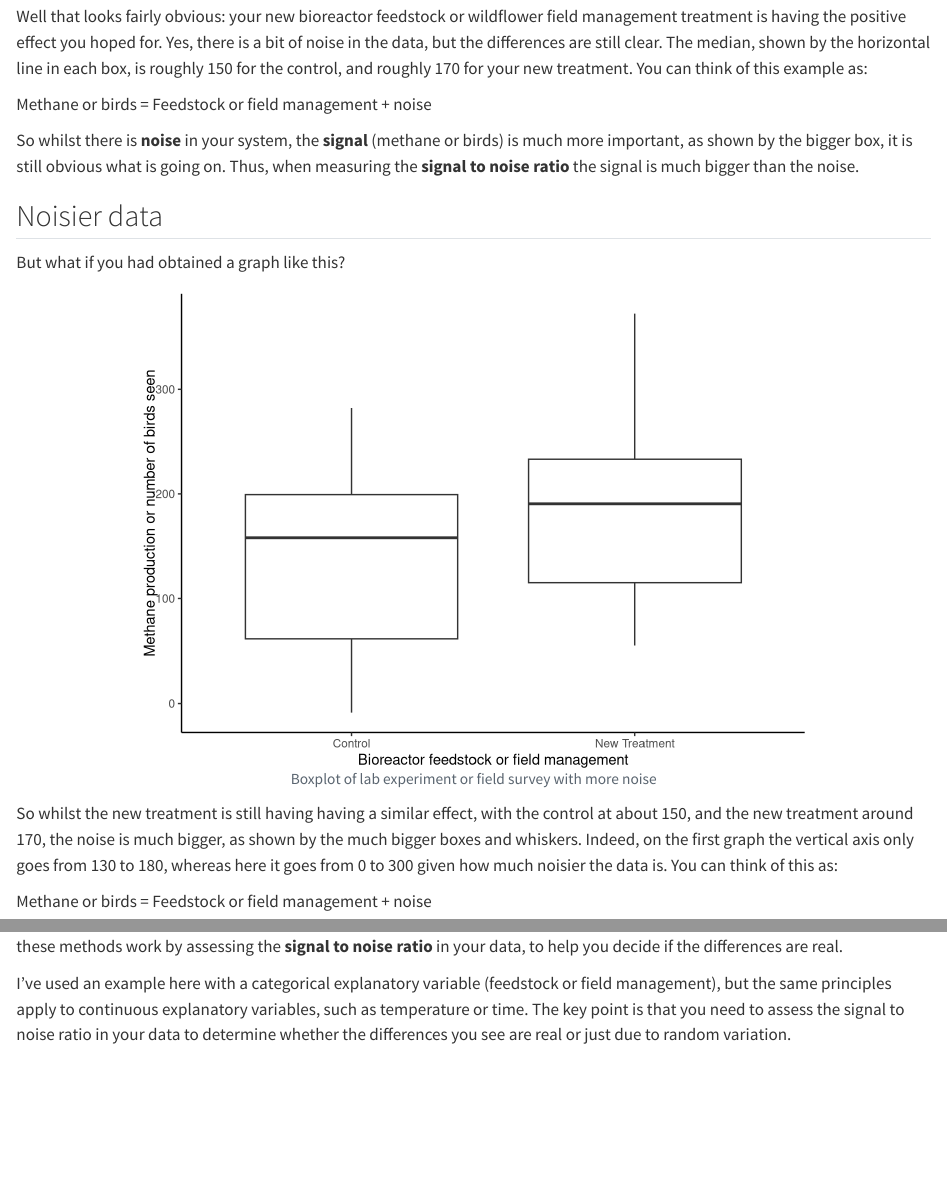
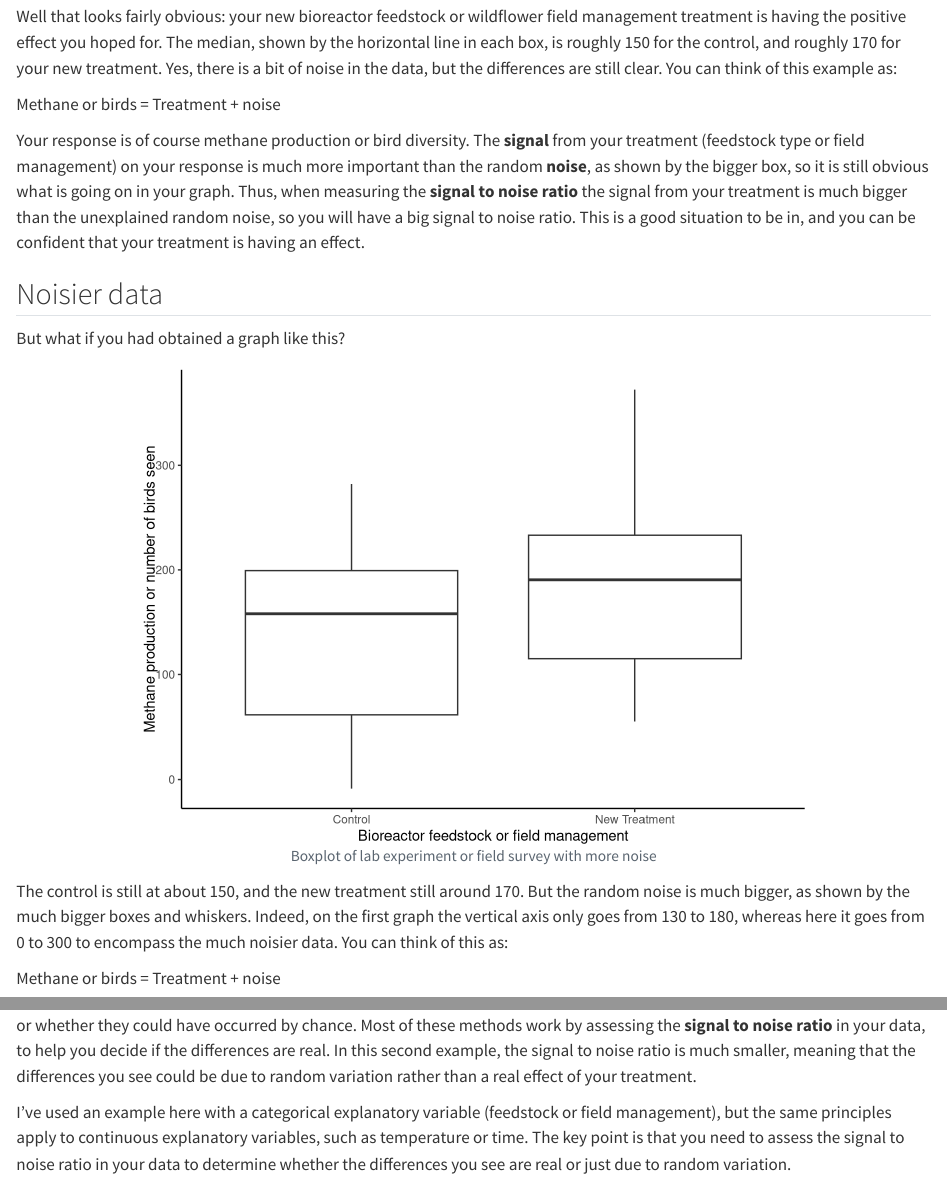
Before and after one commit to rasanderson/NES2303-ModuleHandbook, a Quarto document (signal_noise.qmd): the page in a window 1100 px wide, from 1140 px down, and a second part further down, joined at a grey line. Rendered offline with R 4.5, knitr and Pandoc in place of Quarto, with nearby package versions.

Commit message:
Clarified signal-to-noise ratios

````diff
--- a/signal_noise.qmd
+++ b/signal_noise.qmd
@@ -29,13 +29,14 @@ ggplot(data, aes(x = feedstock, y = production)) +
        y = "Methane production or number of birds seen") +
   theme_classic()
 ```
-Well that looks fairly obvious: your new bioreactor feedstock or wildflower field management treatment is having the positive effect you hoped for. Yes, there is a bit of noise in the data, but the differences are still clear. The median, shown by the horizontal line in each box, is roughly 150 for the control, and roughly 170 for your new treatment. You can think of this example as:
+
+Well that looks fairly obvious: your new bioreactor feedstock or wildflower field management treatment is having the positive effect you hoped for. The median, shown by the horizontal line in each box, is roughly 150 for the control, and roughly 170 for your new treatment. Yes, there is a bit of noise in the data, but the differences are still clear. You can think of this example as:
 
 ::: center
-[Methane or birds]{.bigger-boxed} \= [Feedstock or field management]{.boxed} + [noise]{.boxed}
+[Methane or birds]{.boxed} \= [Treatment]{.bigger-boxed} + [noise]{.boxed}
 :::
 
-So whilst there is **noise** in your system, the **signal** (methane or birds) is much more important, as shown by the bigger box, it is still obvious what is going on. Thus, when measuring the **signal to noise ratio** the signal is much bigger than the noise.
+Your response is of course methane production or bird diversity. The **signal** from your treatment (feedstock type or field management) on your response is much more important than the random **noise**, as shown by the bigger box, so it is still obvious what is going on in your graph. Thus, when measuring the **signal to noise ratio** the signal from your treatment is much bigger than the unexplained random noise, so you will have a big signal to noise ratio. This is a good situation to be in, and you can be confident that your treatment is having an effect.
 
 ## Noisier data
 But what if you had obtained a graph like this?
@@ -57,12 +58,13 @@ ggplot(data, aes(x = feedstock, y = production)) +
        y = "Methane production or number of birds seen") +
   theme_classic()
 ```
-So whilst the new treatment is still having having a similar effect, with the control at about 150, and the new treatment around 170, the noise is much bigger, as shown by the much bigger boxes and whiskers. Indeed, on the first graph the vertical axis only goes from 130 to 180, whereas here it goes from 0 to 300 given how much noisier the data is. You can think of this as:
+
+The control is still at about 150, and the new treatment still around 170. But the random noise is much bigger, as shown by the much bigger boxes and whiskers. Indeed, on the first graph the vertical axis only goes from 130 to 180, whereas here it goes from 0 to 300 to encompass the much noisier data. You can think of this as:
 
 ::: center
-[Methane or birds]{.bigger-boxed} \= [Feedstock or field management]{.boxed} + [noise]{.bigger-boxed}
+[Methane or birds]{.boxed} \= [Treatment]{.bigger-boxed} + [noise]{.bigger-boxed}
 :::
 
-Whilst the **signal** (methane or birds) still has a big box, the **noise** has become much worse, making it harder to understand. Thus, whilst a visual assessment of your data is useful when you have clear differences, you need more powerful methods when the data are noisy. These formal methods of data analysis are what you'll learn in this module, and they'll allow you to determine whether the differences you see in your data are statistically significant, or whether they could have occurred by chance. Most of these methods work by assessing the **signal to noise ratio** in your data, to help you decide if the differences are real.
+Whilst the **signal** from your treatment (feedstock type or field management) still has a big box, the random **noise** has become much worse, making it harder to understand. Thus, whilst a visual assessment of your data is useful when you have clear differences, you need more powerful methods when the data are noisy. These formal methods of data analysis are what you'll learn in this module, and they'll allow you to determine whether the differences you see in your data are statistically significant, or whether they could have occurred by chance. Most of these methods work by assessing the **signal to noise ratio** in your data, to help you decide if the differences are real. In this second example, the signal to noise ratio is much smaller, meaning that the differences you see could be due to random variation rather than a real effect of your treatment.
 
 I've used an example here with a categorical explanatory variable (feedstock or field management), but the same principles apply to continuous explanatory variables, such as temperature or time. The key point is that you need to assess the signal to noise ratio in your data to determine whether the differences you see are real or just due to random variation.
````
Also changed, not shown: docs/search.json, 21 other files.
